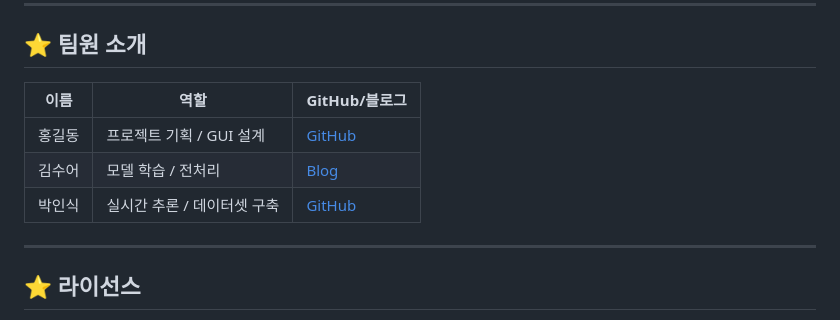
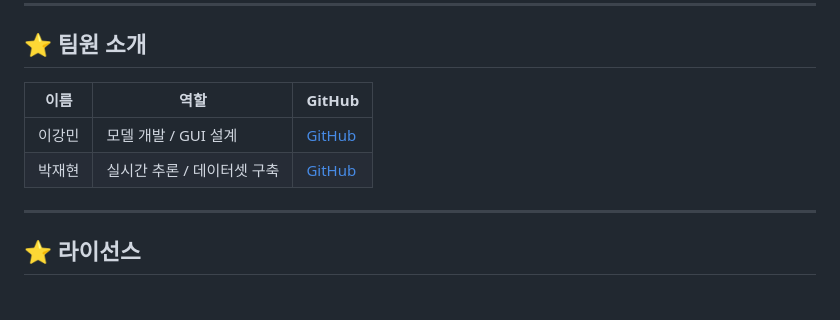
Before and after one commit to OpenSign-KSL/OpenSign, a Markdown page: README.md, the part around the change. Drawn GitHub-style.

Commit message:
README.md 업데이트

```diff
--- a/README.md
+++ b/README.md
@@ -138,11 +138,10 @@
 
 ## :star: 팀원 소개
 
-| 이름       | 역할                  | GitHub/블로그 |
+| 이름       | 역할                  | GitHub |
 |-----------|---------------------|----------------|
-| 홍길동     | 프로젝트 기획 / GUI 설계 | [GitHub](https://github.com/username) |
-| 김수어     | 모델 학습 / 전처리       | [Blog](https://blog.example.com) |
-| 박인식     | 실시간 추론 / 데이터셋 구축 | [GitHub](https://github.com/username) |
+| 이강민     | 모델 개발 / GUI 설계 | [GitHub](https://github.com/username) |
+| 박재현     | 실시간 추론 / 데이터셋 구축 | [GitHub](https://github.com/username) |
 
 ---
 
```
